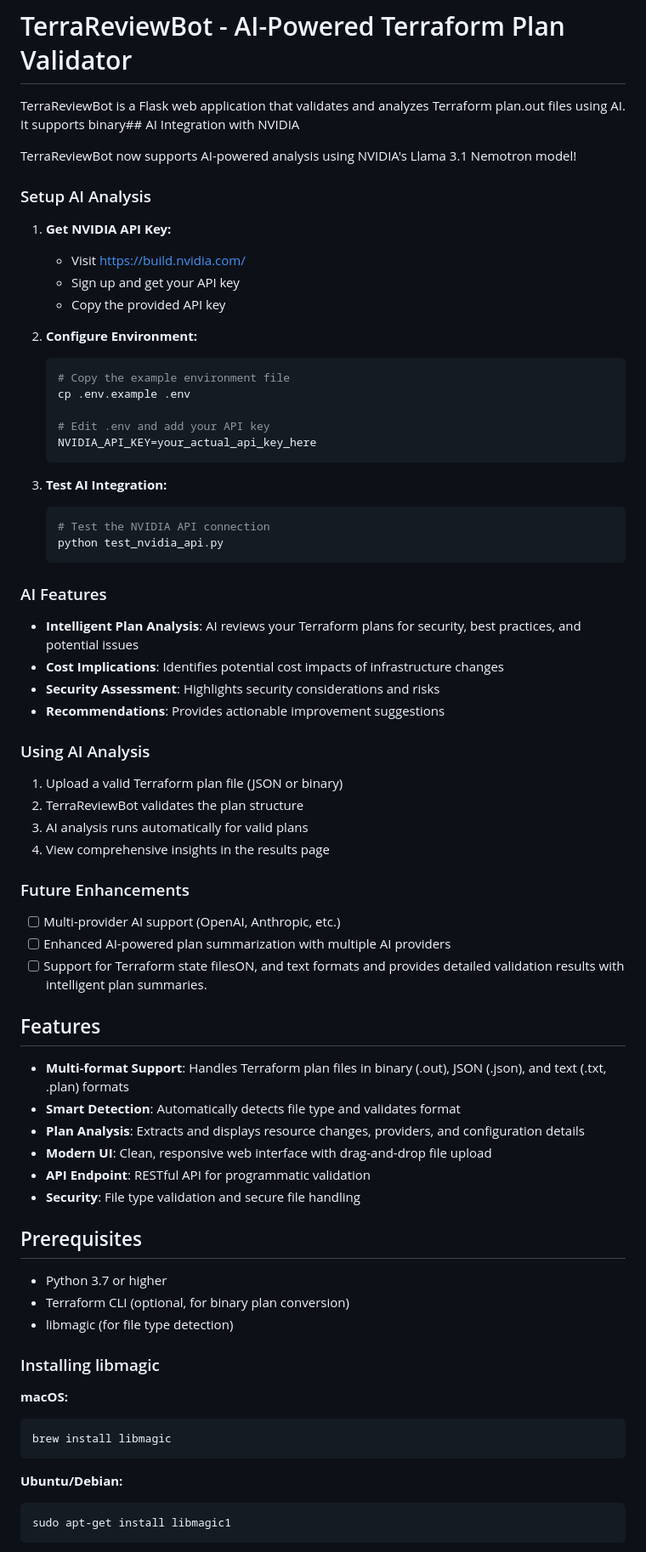
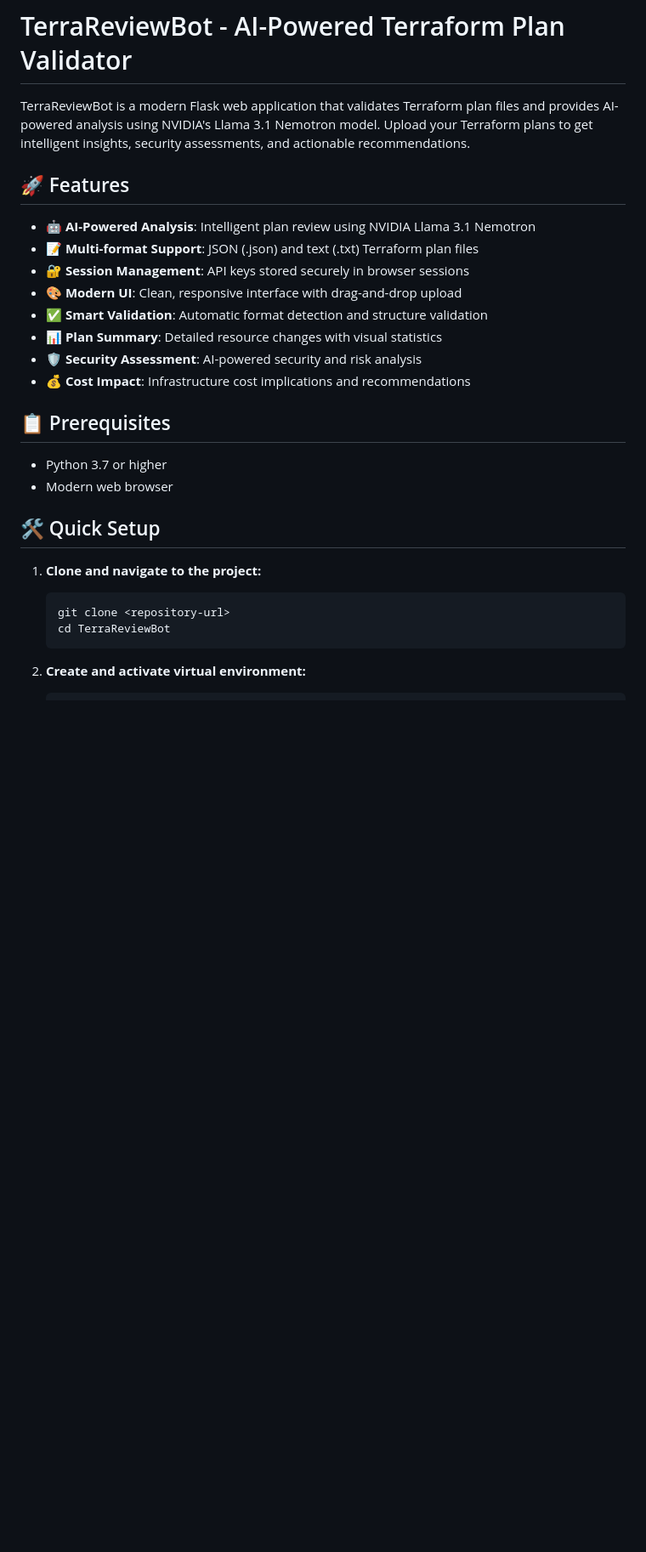
Before and after one commit to sholu/TerraReviewBot, a Markdown page: README.md, the part around the change printed below. Shown: that part at 85% size. Drawn GitHub-style; blank space fills up the shorter version.

````diff
--- a/README.md
+++ b/README.md
@@ -1,75 +1,30 @@
 # TerraReviewBot - AI-Powered Terraform Plan Validator
 
-TerraReviewBot is a Flask web application that validates and analyzes Terraform plan.out files using AI. It supports binary## AI Integration with NVIDIA
+TerraReviewBot is a modern Flask web application that validates Terraform plan files and provides AI-powered analysis using NVIDIA's Llama 3.1 Nemotron model. Upload your Terraform plans to get intelligent insights, security assessments, and actionable recommendations.
 
-TerraReviewBot now supports AI-powered analysis using NVIDIA's Llama 3.1 Nemotron model!
+## 🚀 Features
 
-### Setup AI Analysis
+- **🤖 AI-Powered Analysis**: Intelligent plan review using NVIDIA Llama 3.1 Nemotron
+- **📝 Multi-format Support**: JSON (.json) and text (.txt) Terraform plan files
+- **🔐 Session Management**: API keys stored securely in browser sessions
+- **🎨 Modern UI**: Clean, responsive interface with drag-and-drop upload
+- **✅ Smart Validation**: Automatic format detection and structure validation
+- **📊 Plan Summary**: Detailed resource changes with visual statistics
+- **🛡️ Security Assessment**: AI-powered security and risk analysis
+- **💰 Cost Impact**: Infrastructure cost implications and recommendations
 
-1. **Get NVIDIA API Key:**
-   - Visit https://build.nvidia.com/
-   - Sign up and get your API key
-   - Copy the provided API key
+## 📋 Prerequisites
 
-2. **Configure Environment:**
+- Python 3.7 or higher
+- Modern web browser
+
+## 🛠️ Quick Setup
+
+1. **Clone and navigate to the project:**
    ```bash
-   # Copy the example environment file
-   cp .env.example .env
-
-   # Edit .env and add your API key
-   NVIDIA_API_KEY=your_actual_api_key_here
+   git clone <repository-url>
+   cd TerraReviewBot
    ```
 
-3. **Test AI Integration:**
+2. **Create and activate virtual environment:**
    ```bash
-   # Test the NVIDIA API connection
-   python test_nvidia_api.py
-   ```
-
-### AI Features
-
-- **Intelligent Plan Analysis**: AI reviews your Terraform plans for security, best practices, and potential issues
-- **Cost Implications**: Identifies potential cost impacts of infrastructure changes
-- **Security Assessment**: Highlights security considerations and risks
-- **Recommendations**: Provides actionable improvement suggestions
-
-### Using AI Analysis
-
-1. Upload a valid Terraform plan file (JSON or binary)
-2. TerraReviewBot validates the plan structure
-3. AI analysis runs automatically for valid plans
-4. View comprehensive insights in the results page
-
-### Future Enhancements
-
-- [ ] Multi-provider AI support (OpenAI, Anthropic, etc.)
-- [ ] Enhanced AI-powered plan summarization with multiple AI providers
-- [ ] Support for Terraform state filesON, and text formats and provides detailed validation results with intelligent plan summaries.
-
-## Features
-
-- **Multi-format Support**: Handles Terraform plan files in binary (.out), JSON (.json), and text (.txt, .plan) formats
-- **Smart Detection**: Automatically detects file type and validates format
-- **Plan Analysis**: Extracts and displays resource changes, providers, and configuration details
-- **Modern UI**: Clean, responsive web interface with drag-and-drop file upload
-- **API Endpoint**: RESTful API for programmatic validation
-- **Security**: File type validation and secure file handling
-
-## Prerequisites
-
-- Python 3.7 or higher
-- Terraform CLI (optional, for binary plan conversion)
-- libmagic (for file type detection)
-
-### Installing libmagic
-
-**macOS:**
-```bash
-brew install libmagic
-```
-
-**Ubuntu/Debian:**
-```bash
-sudo apt-get install libmagic1
-```
-
````
Also changed, not shown: other parts of README.md (+64 -135 lines).
